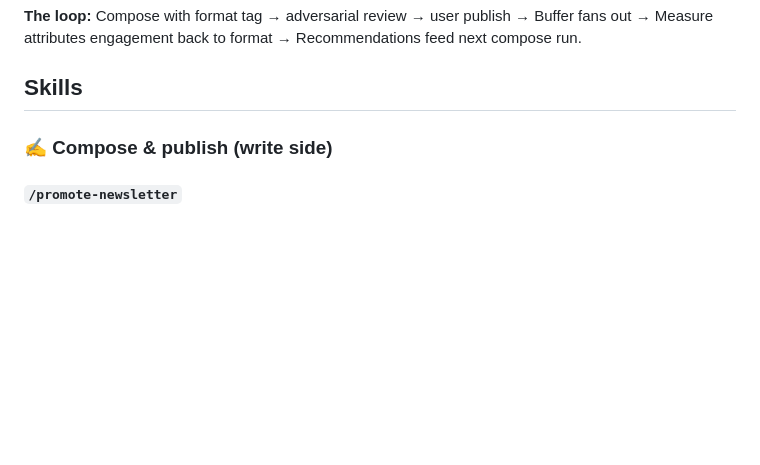
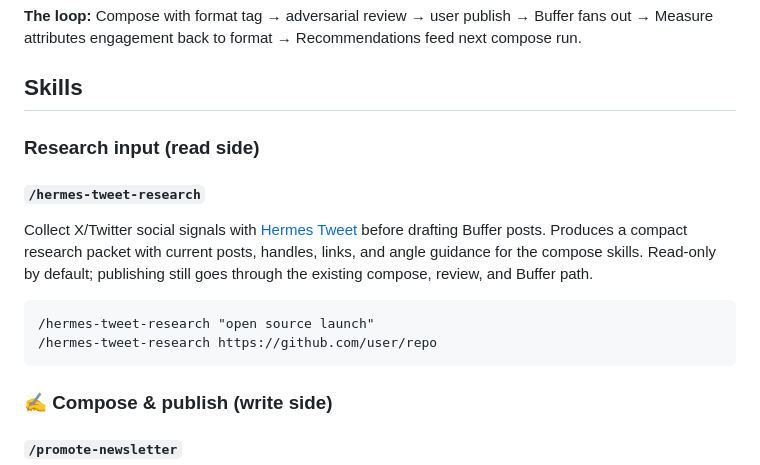
Before and after one commit to michaellady/claude-social-media-skills, a Markdown page: README.md, the part around one of its changes. Rendered like a GitHub page; blank space fills up the shorter version.

Commit message:
Add Hermes Tweet research skill

````diff
--- a/README.md
+++ b/README.md
@@ -99,6 +101,16 @@ flowchart LR
 **The loop:** Compose with format tag → adversarial review → user publish → Buffer fans out → Measure attributes engagement back to format → Recommendations feed next compose run.
 
 ## Skills
+
+### Research input (read side)
+
+#### `/hermes-tweet-research`
+Collect X/Twitter social signals with [Hermes Tweet](https://github.com/Xquik-dev/hermes-tweet) before drafting Buffer posts. Produces a compact research packet with current posts, handles, links, and angle guidance for the compose skills. Read-only by default; publishing still goes through the existing compose, review, and Buffer path.
+
+```
+/hermes-tweet-research "open source launch"
+/hermes-tweet-research https://github.com/user/repo
+```
 
 ### ✍️ Compose & publish (write side)
 
````
Also changed, not shown: other parts of README.md (+2 -0 lines), hermes-tweet-research/SKILL.md (added, +69 -0 lines).
